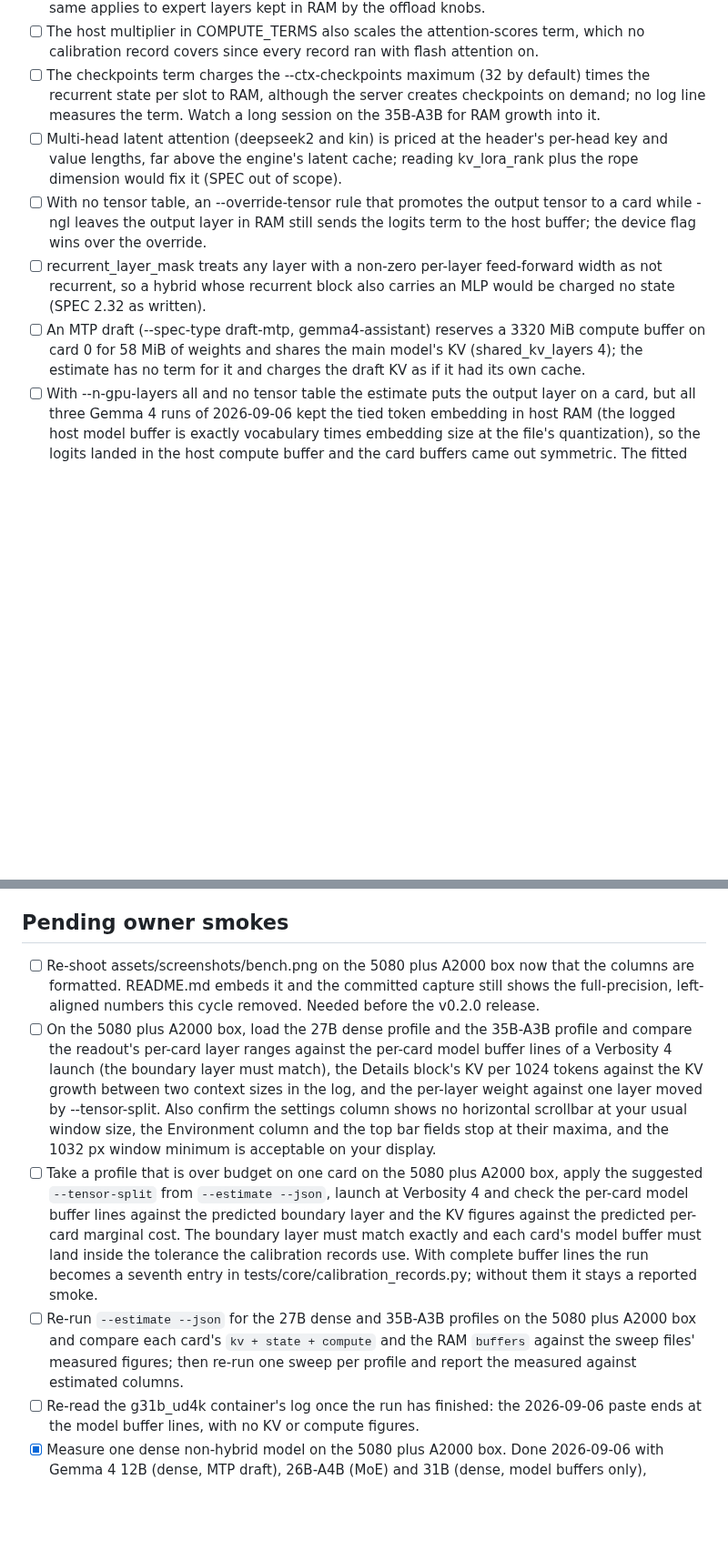
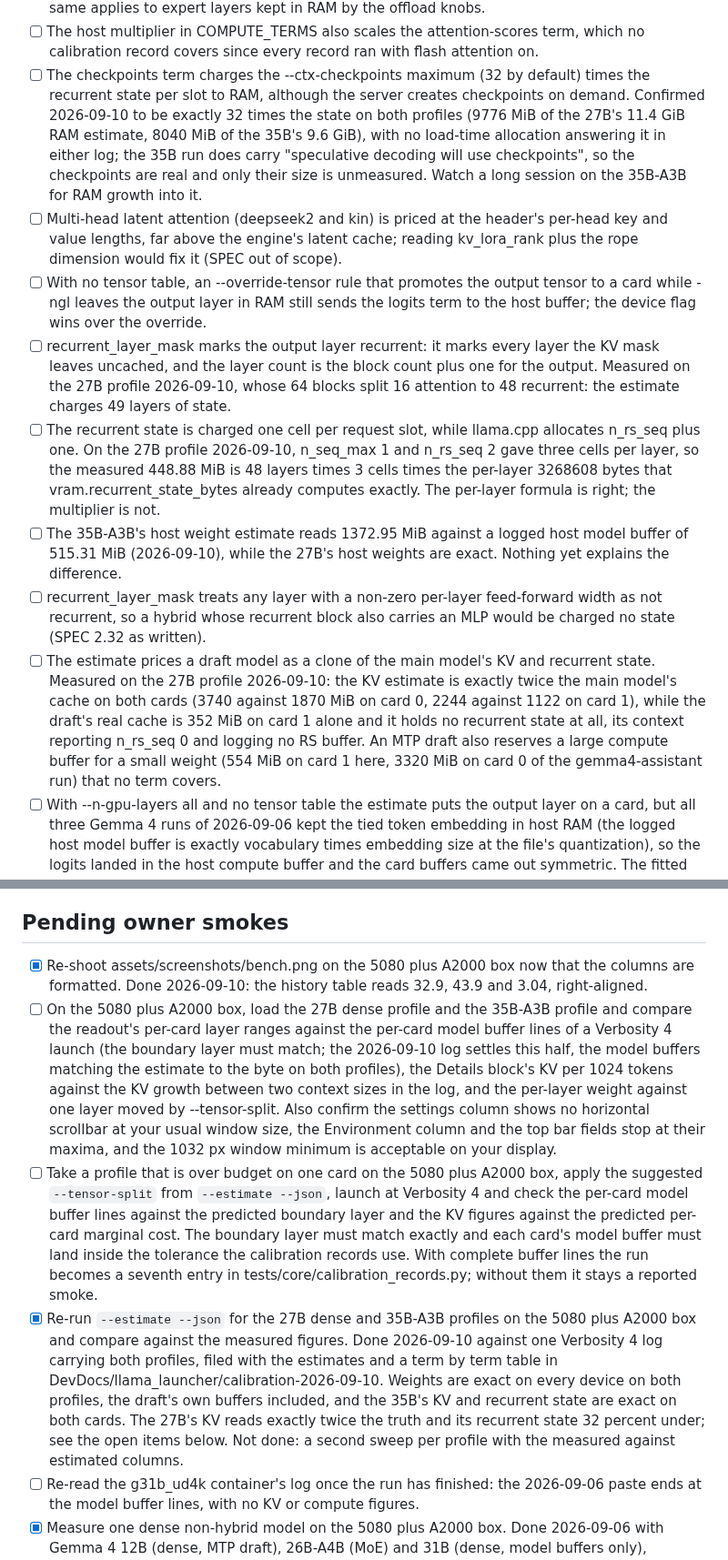
Before and after one commit to impermanent-cc/llama_launcher, a Markdown page: TASKS.md, 2 parts joined by grey strips. Shown at 91% size. GitHub-like rendering; blank space fills up the shorter version.

Commit message:
chore(docs): re-shot benchmark screenshot and the 2026-09-10 calibration findings
The Benchmark tab screenshot is retaken after the fixed-decimal columns, so
README no longer shows the full-precision rendering.

TASKS.md ticks the re-shoot smoke and the estimate re-run, and records what
one Verbosity 4 log of the 27B and 35B-A3B profiles settles: weights are
exact on every device on both profiles and the 35B's KV and recurrent state
are exact on both cards, while on the 27B the KV reads exactly twice the
main model's cache and the recurrent state 32 percent under. The open items
now name the three causes measured, a draft priced as a clone of the main
model, the output layer marked recurrent, and the state charged one cell per
slot where llama.cpp allocates n_rs_seq plus one, together with the
checkpoints term confirmed as exactly 32 times the state with no load-time
allocation answering it.

The log, the estimates and a term by term table live in
DevDocs/llama_launcher/calibration-2026-09-10.

```diff
--- a/TASKS.md
+++ b/TASKS.md
@@ -62,8 +62,13 @@ the GitHub release, each on the owner's yes.
       flash attention on.
 - [ ] The checkpoints term charges the --ctx-checkpoints maximum (32 by
       default) times the recurrent state per slot to RAM, although the
-      server creates checkpoints on demand; no log line measures the term.
-      Watch a long session on the 35B-A3B for RAM growth into it.
+      server creates checkpoints on demand. Confirmed 2026-09-10 to be
+      exactly 32 times the state on both profiles (9776 MiB of the 27B's
+      11.4 GiB RAM estimate, 8040 MiB of the 35B's 9.6 GiB), with no
+      load-time allocation answering it in either log; the 35B run does
+      carry "speculative decoding will use checkpoints", so the
+      checkpoints are real and only their size is unmeasured. Watch a long
+      session on the 35B-A3B for RAM growth into it.
 - [ ] Multi-head latent attention (deepseek2 and kin) is priced at the
       header's per-head key and value lengths, far above the engine's
       latent cache; reading kv_lora_rank plus the rope dimension would fix
@@ -72,13 +77,32 @@ the GitHub release, each on the owner's yes.
       output tensor to a card while -ngl leaves the output layer in RAM
       still sends the logits term to the host buffer; the device flag wins
       over the override.
+- [ ] recurrent_layer_mask marks the output layer recurrent: it marks every
+      layer the KV mask leaves uncached, and the layer count is the block
+      count plus one for the output. Measured on the 27B profile
+      2026-09-10, whose 64 blocks split 16 attention to 48 recurrent: the
+      estimate charges 49 layers of state.
+- [ ] The recurrent state is charged one cell per request slot, while
+      llama.cpp allocates n_rs_seq plus one. On the 27B profile 2026-09-10,
+      n_seq_max 1 and n_rs_seq 2 gave three cells per layer, so the measured
+      448.88 MiB is 48 layers times 3 cells times the per-layer 3268608
+      bytes that vram.recurrent_state_bytes already computes exactly. The
+      per-layer formula is right; the multiplier is not.
+- [ ] The 35B-A3B's host weight estimate reads 1372.95 MiB against a logged
+      host model buffer of 515.31 MiB (2026-09-10), while the 27B's host
+      weights are exact. Nothing yet explains the difference.
 - [ ] recurrent_layer_mask treats any layer with a non-zero per-layer
       feed-forward width as not recurrent, so a hybrid whose recurrent block
       also carries an MLP would be charged no state (SPEC 2.32 as written).
-- [ ] An MTP draft (--spec-type draft-mtp, gemma4-assistant) reserves a
-      3320 MiB compute buffer on card 0 for 58 MiB of weights and shares the
-      main model's KV (shared_kv_layers 4); the estimate has no term for it
-      and charges the draft KV as if it had its own cache.
+- [ ] The estimate prices a draft model as a clone of the main model's KV
+      and recurrent state. Measured on the 27B profile 2026-09-10: the KV
+      estimate is exactly twice the main model's cache on both cards (3740
+      against 1870 MiB on card 0, 2244 against 1122 on card 1), while the
+      draft's real cache is 352 MiB on card 1 alone and it holds no
+      recurrent state at all, its context reporting n_rs_seq 0 and logging
+      no RS buffer. An MTP draft also reserves a large compute buffer for a
+      small weight (554 MiB on card 1 here, 3320 MiB on card 0 of the
+      gemma4-assistant run) that no term covers.
 - [ ] With --n-gpu-layers all and no tensor table the estimate puts the
       output layer on a card, but all three Gemma 4 runs of 2026-09-06 kept
       the tied token embedding in host RAM (the logged host model buffer is
@@ -160,14 +184,14 @@ the GitHub release, each on the owner's yes.
 
 ## Pending owner smokes
 
-- [ ] Re-shoot assets/screenshots/bench.png on the 5080 plus A2000 box now
-      that the columns are formatted. README.md embeds it and the committed
-      capture still shows the full-precision, left-aligned numbers this
-      cycle removed. Needed before the v0.2.0 release.
+- [x] Re-shoot assets/screenshots/bench.png on the 5080 plus A2000 box now
+      that the columns are formatted. Done 2026-09-10: the history table
+      reads 32.9, 43.9 and 3.04, right-aligned.
 - [ ] On the 5080 plus A2000 box, load the 27B dense profile and the
       35B-A3B profile and compare the readout's per-card layer ranges
       against the per-card model buffer lines of a Verbosity 4 launch (the
-      boundary layer must match), the Details block's KV per 1024 tokens
+      boundary layer must match; the 2026-09-10 log settles this half, the
+      model buffers matching the estimate to the byte on both profiles), the Details block's KV per 1024 tokens
       against the KV growth between two context sizes in the log, and the
       per-layer weight against one layer moved by --tensor-split. Also
       confirm the settings column shows no horizontal scrollbar at your
@@ -184,11 +208,16 @@ the GitHub release, each on the owner's yes.
       buffer lines the run becomes a seventh entry in
       tests/core/calibration_records.py; without them it stays a reported
       smoke.
-- [ ] Re-run `--estimate --json` for the 27B dense and 35B-A3B profiles on
-      the 5080 plus A2000 box and compare each card's `kv + state + compute`
-      and the RAM `buffers` against the sweep files' measured figures; then
-      re-run one sweep per profile and report the measured against
-      estimated columns.
+- [x] Re-run `--estimate --json` for the 27B dense and 35B-A3B profiles on
+      the 5080 plus A2000 box and compare against the measured figures. Done
+      2026-09-10 against one Verbosity 4 log carrying both profiles, filed
+      with the estimates and a term by term table in
+      DevDocs/llama_launcher/calibration-2026-09-10. Weights are exact on
+      every device on both profiles, the draft's own buffers included, and
+      the 35B's KV and recurrent state are exact on both cards. The 27B's
+      KV reads exactly twice the truth and its recurrent state 32 percent
+      under; see the open items below. Not done: a second sweep per profile
+      with the measured against estimated columns.
 - [ ] Re-read the g31b_ud4k container's log once the run has finished: the
       2026-09-06 paste ends at the model buffer lines, with no KV or
       compute figures.
```
Also changed, not shown: assets/screenshots/bench.png.
